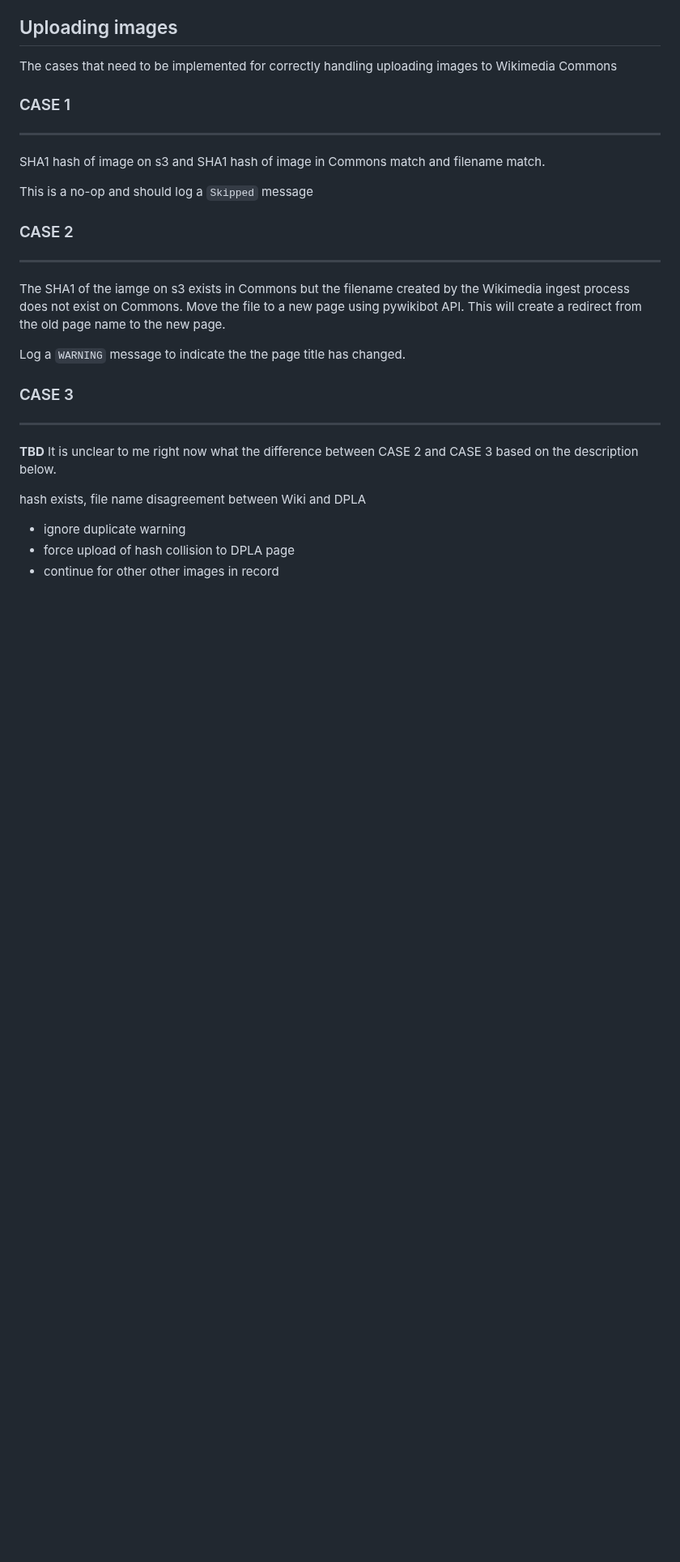
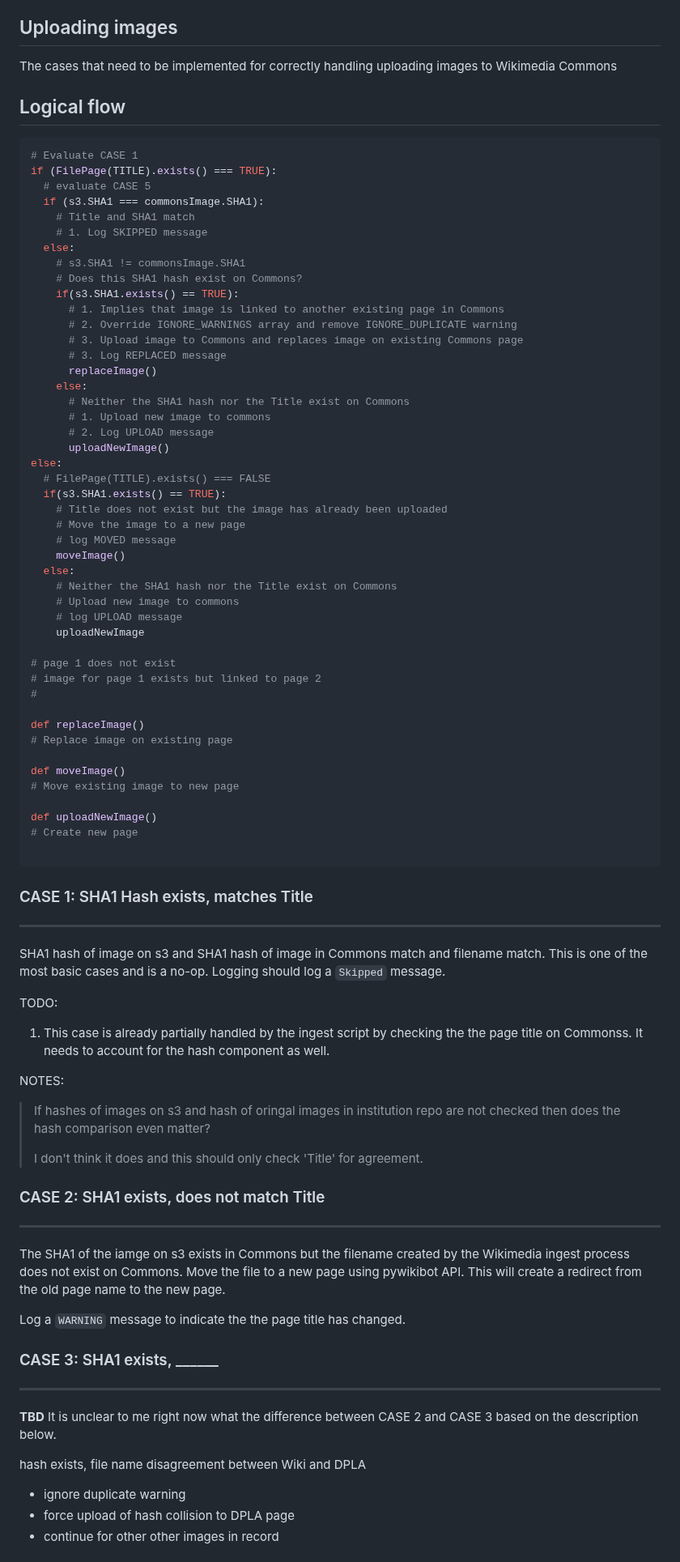
Before and after one commit to dpla/ingest-wikimedia, a Markdown page: ROADMAP.md, the part around one of its changes. Shown at 81% size. GitHub-like rendering; blank space fills up the shorter version.

Commit message:
Working out logical flow

````diff
--- a/ROADMAP.md
+++ b/ROADMAP.md
@@ -43,21 +46,79 @@ All multi-page records uploaded since August(?) have this issue. Steps to remedi
 
 The cases that need to be implemented for correctly handling uploading images to Wikimedia Commons
 
-### CASE 1
+## Logical flow
+
+```python
+# Evaluate CASE 1
+if (FilePage(TITLE).exists() === TRUE):
+  # evaluate CASE 5
+  if (s3.SHA1 === commonsImage.SHA1):
+    # Title and SHA1 match
+    # 1. Log SKIPPED message
+  else:
+    # s3.SHA1 != commonsImage.SHA1
+    # Does this SHA1 hash exist on Commons?
+    if(s3.SHA1.exists() == TRUE):
+      # 1. Implies that image is linked to another existing page in Commons
+      # 2. Override IGNORE_WARNINGS array and remove IGNORE_DUPLICATE warning
+      # 3. Upload image to Commons and replaces image on existing Commons page
+      # 3. Log REPLACED message
+      replaceImage()
+    else:
+      # Neither the SHA1 hash nor the Title exist on Commons
+      # 1. Upload new image to commons
+      # 2. Log UPLOAD message
+      uploadNewImage()
+else:
+  # FilePage(TITLE).exists() === FALSE
+  if(s3.SHA1.exists() == TRUE):
+    # Title does not exist but the image has already been uploaded
+    # Move the image to a new page
+    # log MOVED message
+    moveImage()
+  else:
+    # Neither the SHA1 hash nor the Title exist on Commons
+    # Upload new image to commons
+    # log UPLOAD message
+    uploadNewImage
+
+# page 1 does not exist
+# image for page 1 exists but linked to page 2
+#
+
+def replaceImage()
+# Replace image on existing page
+
+def moveImage()
+# Move existing image to new page
+
+def uploadNewImage()
+# Create new page
+
+```
+
+### CASE 1:  SHA1 Hash exists, matches Title
 
 ---
-SHA1 hash of image on s3 and SHA1 hash of image in Commons match and filename match.
+SHA1 hash of image on s3 and SHA1 hash of image in Commons match and filename match. This is one of the most basic cases and is a no-op. Logging should log a `Skipped` message.
 
-This is a no-op and should log a `Skipped` message
+TODO:
 
-### CASE 2
+1. This case is already partially handled by the ingest script by checking the the page title on Commonss. It needs to account for the hash component as well.
+
+NOTES:
+> If hashes of images on s3 and hash of oringal images in institution repo are not checked then does the hash comparison even matter?
+>
+> I don't think it does and this should only check 'Title' for agreement.
+
+### CASE 2: SHA1 exists, does not match Title
 
 ---
 The SHA1 of the iamge on s3 exists in Commons but the filename created by the Wikimedia ingest process does not exist on Commons. Move the file to a new page using pywikibot API. This will create a redirect from the old page name to the new page.
 
 Log a `WARNING` message to indicate the the page title has changed.
 
-### CASE 3
+### CASE 3: SHA1 exists, ______
 
 ---
 **TBD**  It is unclear to me right now what the difference between CASE 2 and CASE 3 based on the description below.
````
Also changed, not shown: other parts of ROADMAP.md (+9 -16 lines).
